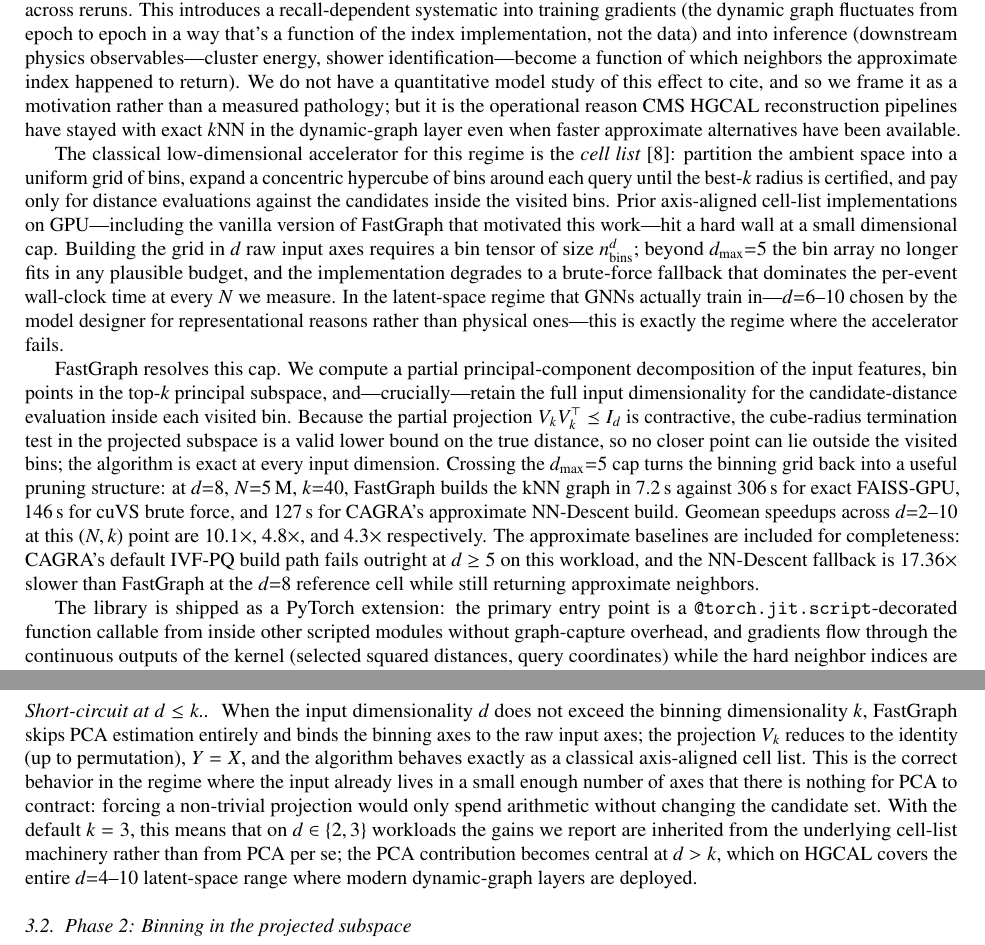
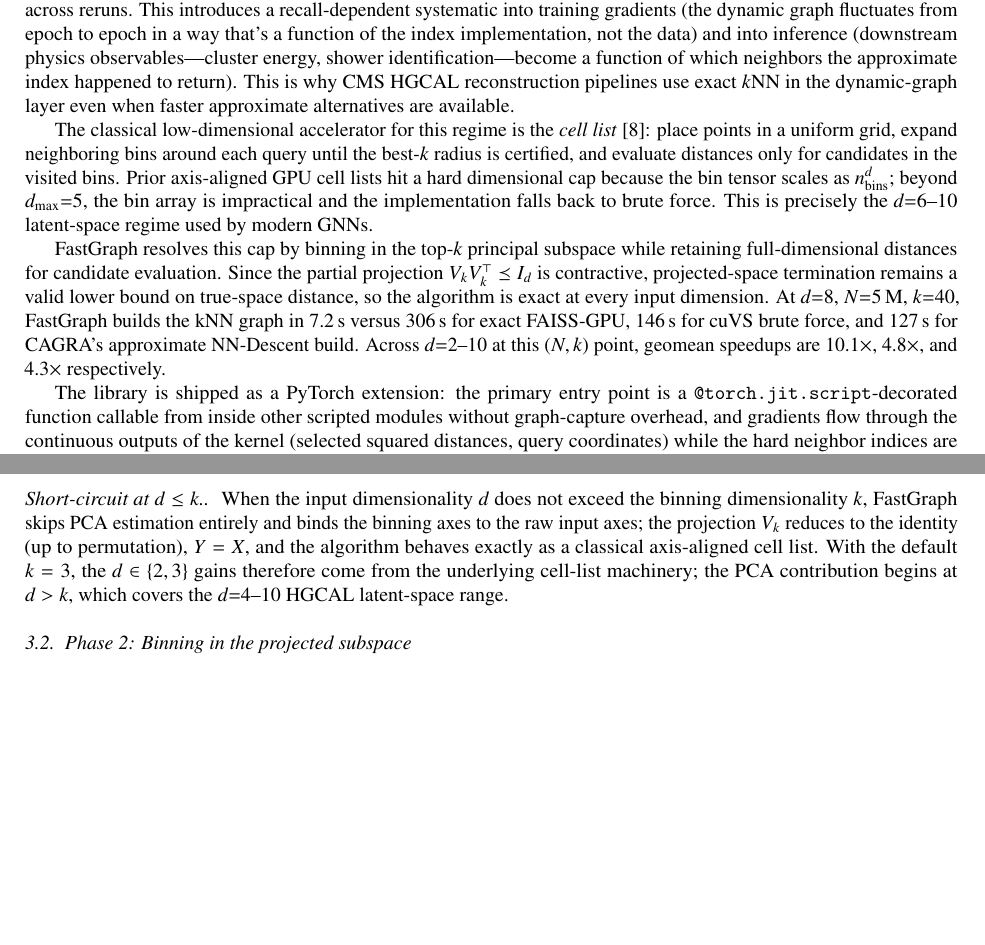
Before and after one commit to AgarwalAarush/fastgraph-paper, a LaTeX paper (Paper.tex): two parts of pages 2 and 4 of 19 before the commit and two parts of pages 2 and 3 of 19 after it, joined at a grey line, cut so that both start at the same text, the shorter picture padded with empty space. Compiled offline with pdfLaTeX.

Commit message:
Tighten intro and method prose

```diff
--- a/Paper.tex
+++ b/Paper.tex
@@ -237,50 +237,32 @@ graph fluctuates from epoch to epoch in a way that's a function of
 the index implementation, not the data) and into inference
 (downstream physics observables---cluster energy, shower
 identification---become a function of which neighbors the
-approximate index happened to return). We do not have a
-quantitative model study of this effect to cite, and so we frame it
-as a motivation rather than a measured pathology; but it is the
-operational reason CMS HGCAL reconstruction pipelines have stayed
-with exact $k$NN in the dynamic-graph layer even when faster
-approximate alternatives have been available.
+approximate index happened to return). This is why CMS HGCAL
+reconstruction pipelines use exact $k$NN in the dynamic-graph layer
+even when faster approximate alternatives are available.
 
 The classical low-dimensional accelerator for this regime is the
-\emph{cell list}~\cite{beyer1999nearest}: partition the ambient space
-into a uniform grid of bins, expand a concentric hypercube of bins
-around each query until the best-$k$ radius is certified, and pay only
-for distance evaluations against the candidates inside the visited
-bins. Prior axis-aligned cell-list implementations on GPU---including
-the vanilla version of FastGraph that motivated this work---hit a hard
-wall at a small dimensional cap. Building the grid in $d$ raw input
-axes requires a bin tensor of size $n_{\text{bins}}^d$; beyond
-$d_{\max}{=}5$ the bin array no longer fits in any plausible budget,
-and the implementation degrades to a brute-force fallback that
-dominates the per-event wall-clock time at every $N$ we measure. In
-the latent-space regime that GNNs actually train in---$d{=}6$--$10$
-chosen by the model designer for representational reasons rather
-than physical ones---this is exactly the regime where the accelerator
-fails.
+\emph{cell list}~\cite{beyer1999nearest}: place points in a uniform
+grid, expand neighboring bins around each query until the best-$k$
+radius is certified, and evaluate distances only for candidates in
+the visited bins. Prior axis-aligned GPU cell lists hit a hard
+dimensional cap because the bin tensor scales as
+$n_{\text{bins}}^d$; beyond $d_{\max}{=}5$, the bin array is
+impractical and the implementation falls back to brute force. This is
+precisely the $d{=}6$--$10$ latent-space regime used by modern GNNs.
 
-FastGraph resolves this cap. We compute a
-partial principal-component decomposition of the input features, bin
-points in the top-$k$ principal subspace, and---crucially---retain the
-full input dimensionality for the candidate-distance evaluation inside
-each visited bin. Because the partial projection
-$V_k V_k^\top \preceq I_d$ is contractive, the cube-radius termination
-test in the projected subspace is a valid lower bound on the true
-distance, so no closer point can lie outside the visited bins; the
-algorithm is exact at every input dimension. Crossing the
-$d_{\max}{=}5$ cap turns the binning grid back into a useful pruning
-structure: at $d{=}8$, $N{=}5$\,M, $k{=}40$, FastGraph builds the kNN
-graph in \fgcPCADeight\ against \faissDeight\ for exact FAISS-GPU,
+FastGraph resolves this cap by binning in the top-$k$ principal
+subspace while retaining full-dimensional distances for candidate
+evaluation. Since the partial projection
+$V_k V_k^\top \preceq I_d$ is contractive, projected-space
+termination remains a valid lower bound on true-space distance, so
+the algorithm is exact at every input dimension. At $d{=}8$,
+$N{=}5$\,M, $k{=}40$, FastGraph builds the kNN graph in
+\fgcPCADeight\ versus \faissDeight\ for exact FAISS-GPU,
 \cuvsBFDeight\ for cuVS brute force, and \cagraNNDDeight\ for
-CAGRA's approximate NN-Descent build. Geomean speedups across
-$d{=}2$--$10$ at this $(N,k)$ point are \geoFaiss, \geoCuvs, and
-\geoCagra\ respectively. The approximate baselines are included for
-completeness: CAGRA's default IVF-PQ build path fails outright at
-$d \ge 5$ on this workload, and the NN-Descent fallback is
-\spdHGCALcagradeight\ slower than FastGraph at the $d{=}8$ reference
-cell while still returning approximate neighbors.
+CAGRA's approximate NN-Descent build. Across $d{=}2$--$10$ at this
+$(N,k)$ point, geomean speedups are \geoFaiss, \geoCuvs, and
+\geoCagra\ respectively.
 
 The library is shipped as a PyTorch extension: the primary entry
 point is a \texttt{@torch.jit.script}-decorated function callable
@@ -295,3 +276,4 @@ Appendix~\ref{app:oc}.
+appendix.
 
 \section{Related Work}
 \label{sec:related-work}
@@ -418,17 +398,11 @@ When the input dimensionality $d$ does not exceed the binning
 dimensionality $k$, FastGraph skips PCA estimation entirely and
 binds the binning axes to the raw input axes; the projection
 $V_k$ reduces to the identity (up to permutation), $Y = X$, and the
-algorithm behaves exactly as a classical axis-aligned cell list. This
-is the correct behavior in the regime where the input already lives
-in a small enough number of axes that there is nothing for PCA to
-contract: forcing a non-trivial projection would only spend
-arithmetic without changing the candidate set. With the default
-$k = \mbdPCAdefault$, this means that on $d \in \{2, 3\}$ workloads
-the gains we report are inherited from the underlying cell-list
-machinery rather than from PCA per se; the PCA contribution becomes
-central at $d > k$, which on HGCAL covers the entire
-$d{=}4$--$10$ latent-space range where modern dynamic-graph layers
-are deployed.
+algorithm behaves exactly as a classical axis-aligned cell list. With
+the default $k = \mbdPCAdefault$, the $d \in \{2, 3\}$ gains therefore
+come from the underlying cell-list machinery; the PCA contribution
+begins at $d > k$, which covers the $d{=}4$--$10$ HGCAL latent-space
+range.
 
 \subsection{Phase 2: Binning in the projected subspace}
 \label{sec:phase2}
```
Also changed, not shown: Paper.pdf, Paper.tex (19 more changed lines).
